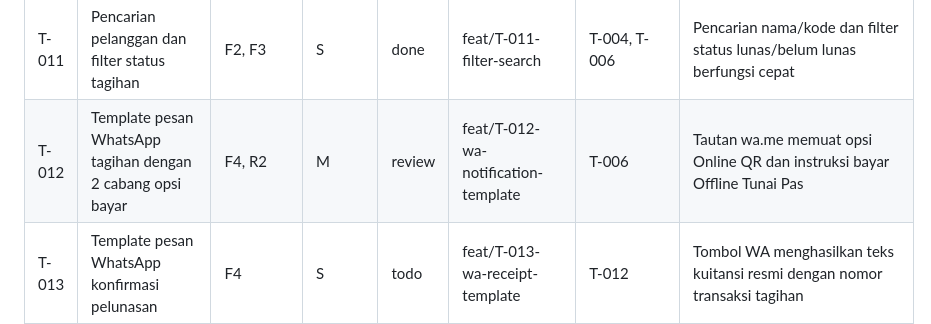
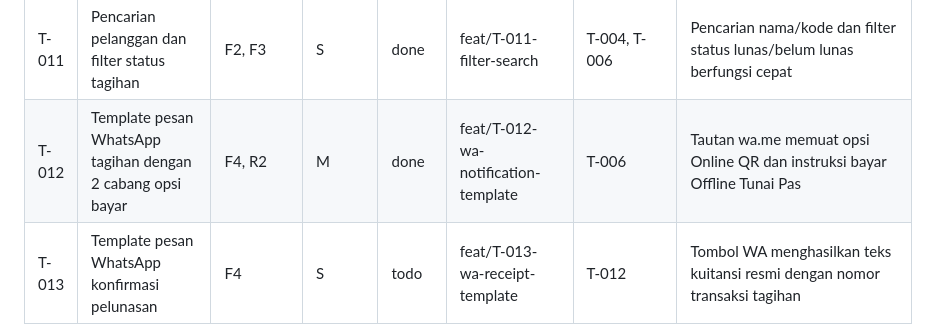
Before and after one commit to sipolislam/rengganis-net, a Markdown page: docs/TASKS.md, the part around the change. Rendered like a GitHub page.

```diff
--- a/docs/TASKS.md
+++ b/docs/TASKS.md
@@ -34,7 +34,7 @@ Agen AI hanya boleh mengambil task dengan status `todo` yang seluruh dependensin
 | T-009 | Reaktivasi pelanggan cuti dengan tagihan bulan berjalan | F2, F3 | M | done | feat/T-009-reaktivasi-cuti | T-007 | Reaktivasi pelanggan dari cuti ke aktif otomatis membuat tagihan periode berjalan |
 | T-010 | Manajemen paket layanan internet WiFi | Setup | S | done | feat/T-010-packages-management | T-003 | Form CRUD paket internet berfungsi dan tarif terhubung ke nominal tagihan |
 | T-011 | Pencarian pelanggan dan filter status tagihan | F2, F3 | S | done | feat/T-011-filter-search | T-004, T-006 | Pencarian nama/kode dan filter status lunas/belum lunas berfungsi cepat |
-| T-012 | Template pesan WhatsApp tagihan dengan 2 cabang opsi bayar | F4, R2 | M | review | feat/T-012-wa-notification-template | T-006 | Tautan wa.me memuat opsi Online QR dan instruksi bayar Offline Tunai Pas |
+| T-012 | Template pesan WhatsApp tagihan dengan 2 cabang opsi bayar | F4, R2 | M | done | feat/T-012-wa-notification-template | T-006 | Tautan wa.me memuat opsi Online QR dan instruksi bayar Offline Tunai Pas |
 | T-013 | Template pesan WhatsApp konfirmasi pelunasan | F4 | S | todo | feat/T-013-wa-receipt-template | T-012 | Tombol WA menghasilkan teks kuitansi resmi dengan nomor transaksi tagihan |
 | T-014 | Proses konfirmasi pelunasan multi-metode bayar | F5 | M | todo | feat/T-014-payment-processing | T-006 | Tagihan berubah lunas, tercatat metode bayar, stempel waktu, dan nama kolektor |
 | T-015 | Desain antarmuka modal struk pembayaran | F5 | S | todo | feat/T-015-receipt-modal-ui | T-014 | Modal struk muncul otomatis pasca pelunasan dengan rincian pembayaran lengkap |
```
Also changed, not shown: docs/PROGRESS.md (+1 -0 lines).
